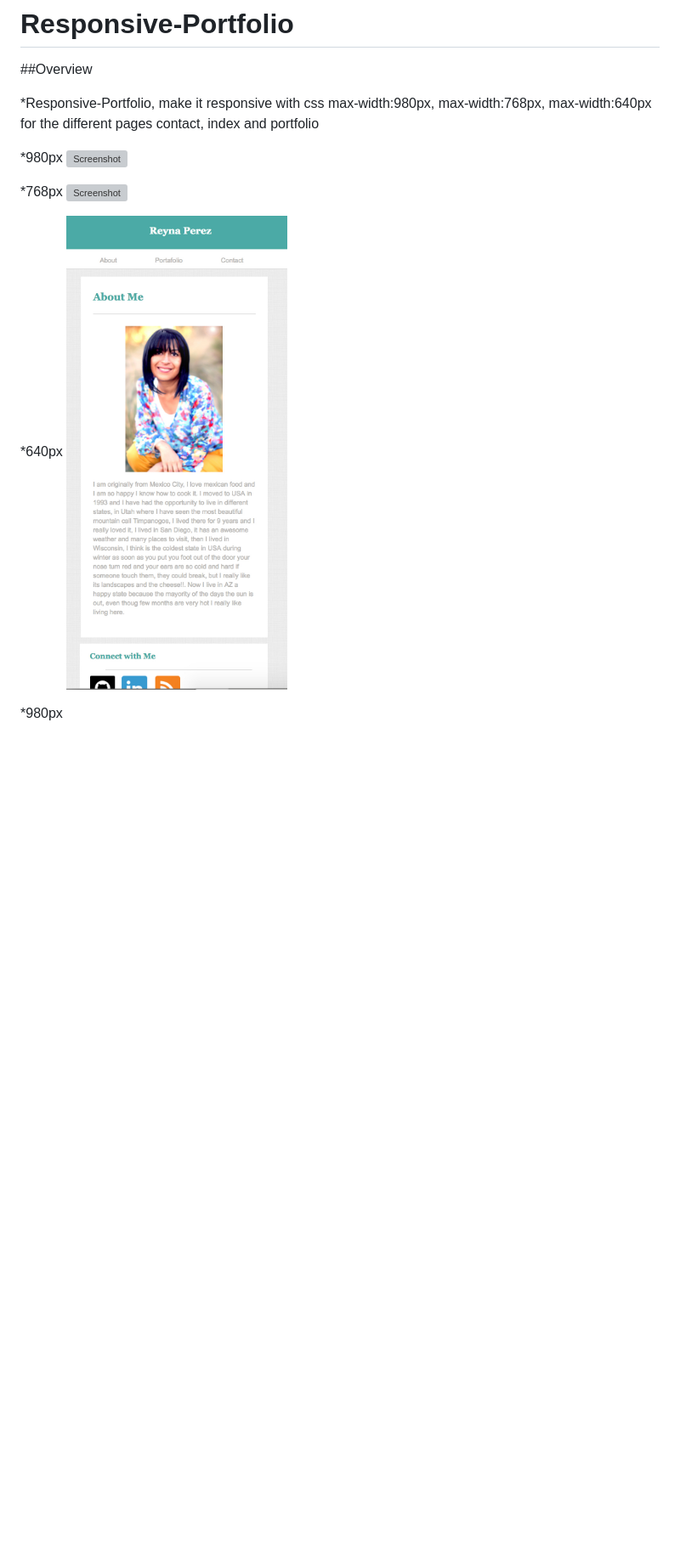
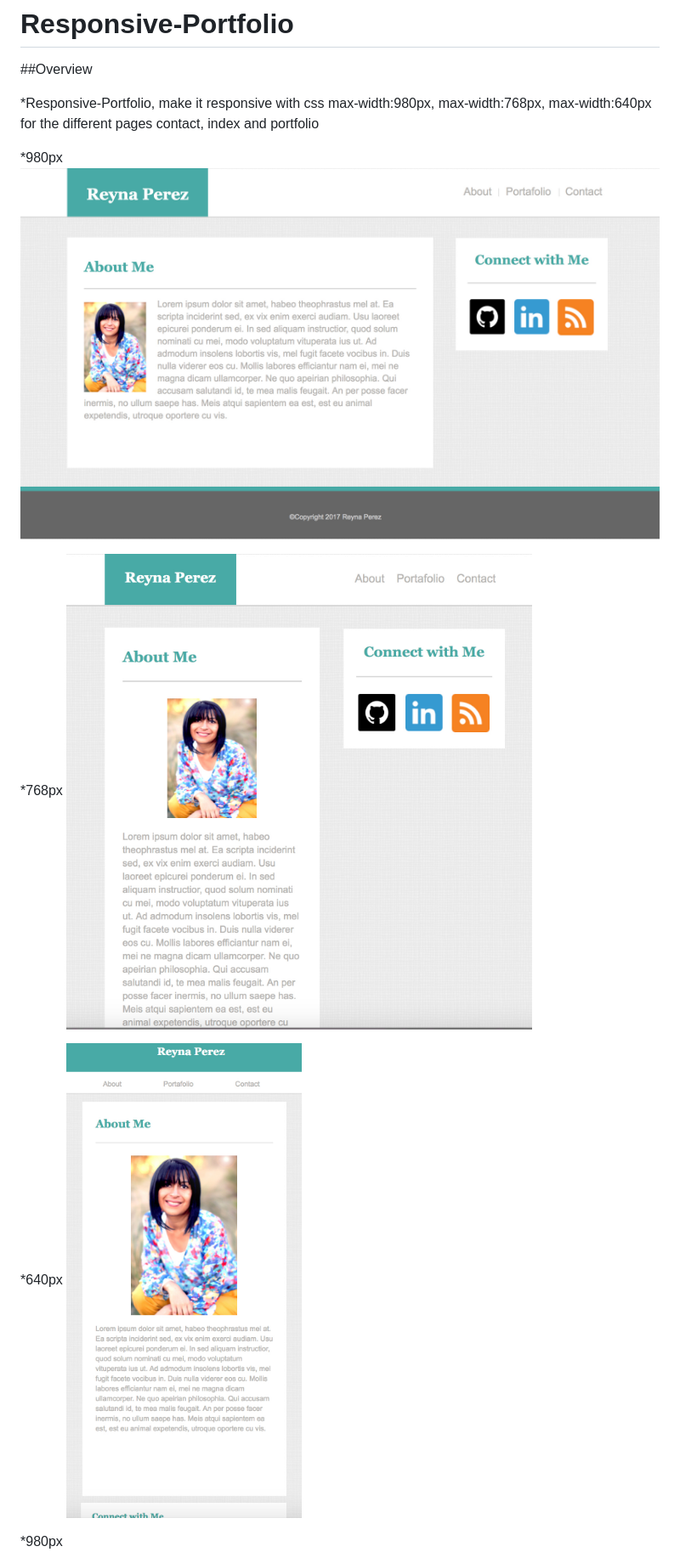
Before and after one commit to Rcode06/Responsive-Portfolio, a Markdown page: README.md, the part around the change. Shown: that part at 85% size. Rendered like a GitHub page; pictures changed too: assets/images/aboutme640.jpg (added), assets/images/aboutme768.jpg (added), assets/images/aboutme980.jpg (added); blank space fills up the shorter version; grey boxes are pictures that could not be loaded.

```diff
--- a/README.md
+++ b/README.md
@@ -6,13 +6,13 @@
 for the different pages contact, index and portfolio
 
 *980px
-![Screenshot](assets/images/aboutme980px.jpg)
+![Screenshot](assets/images/aboutme980.jpg)
 
 *768px
-![Screenshot](assets/images/aboutme768px.jpg)
+![Screenshot](assets/images/aboutme768.jpg)
 
 *640px
-![Screenshot](assets/images/aboutme640px.jpg)
+![Screenshot](assets/images/aboutme640.jpg)
 
 *980px
 ![Screenshot](assets/images/contact980px.jpg)
```
Also changed, not shown: 1 other file.
